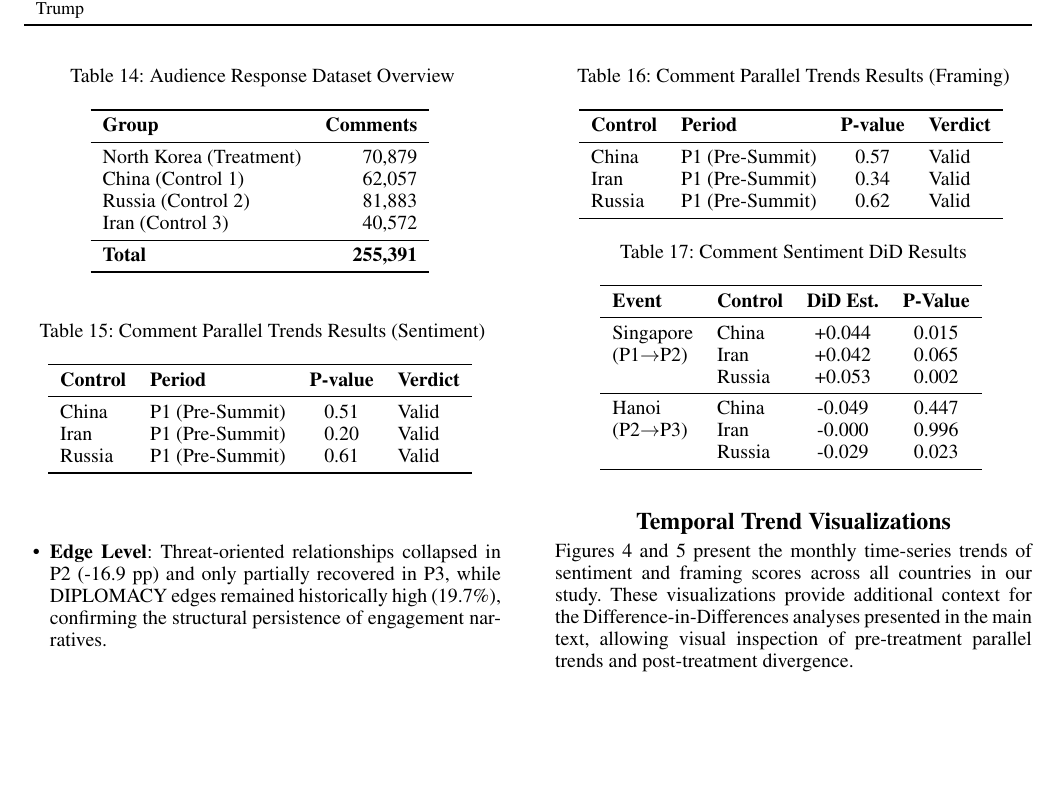
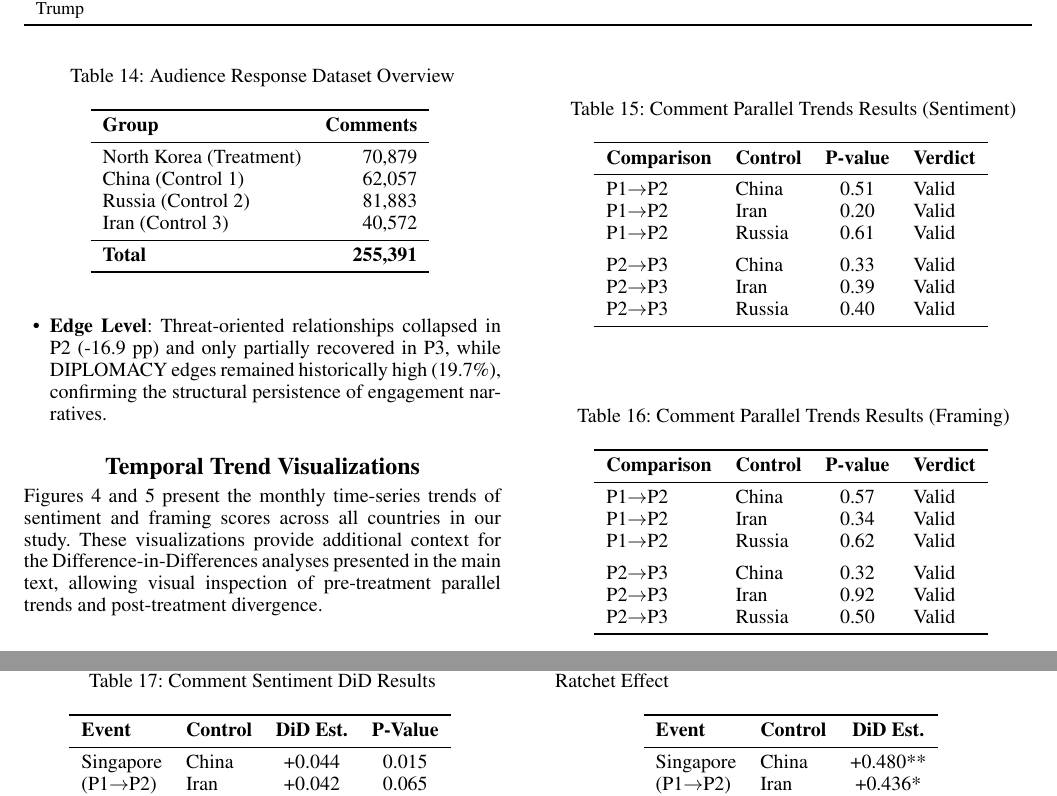
Before and after one commit to Shinhunjun/nk-coercive-diplomacy-reddit, a LaTeX paper (paper/main.tex, which reads paper/sections/appendix.tex): part of page 15 of 16 before the commit and two parts of pages 15 and 16 of 17 after it, the two joined at a grey line, cut so that both start at the same text, the shorter picture padded with empty space. Compiled offline with pdfLaTeX.

Commit message:
Update Comment Parallel Trends: Add P2 comparisons

```diff
--- a/paper/sections/appendix.tex
+++ b/paper/sections/appendix.tex
@@ -238,11 +238,15 @@ To validate the DiD design for audience responses, we verified the parallel tren
 \caption{Comment Parallel Trends Results (Sentiment)}
 \begin{tabular}{llcl}
 \toprule
-\textbf{Control} & \textbf{Period} & \textbf{P-value} & \textbf{Verdict} \\
+\textbf{Comparison} & \textbf{Control} & \textbf{P-value} & \textbf{Verdict} \\
 \midrule
-China & P1 (Pre-Summit) & 0.51 & Valid \\
-Iran & P1 (Pre-Summit) & 0.20 & Valid \\
-Russia & P1 (Pre-Summit) & 0.61 & Valid \\
+P1$\rightarrow$P2 & China & 0.51 & Valid \\
+P1$\rightarrow$P2 & Iran & 0.20 & Valid \\
+P1$\rightarrow$P2 & Russia & 0.61 & Valid \\
+\addlinespace
+P2$\rightarrow$P3 & China & 0.33 & Valid \\
+P2$\rightarrow$P3 & Iran & 0.39 & Valid \\
+P2$\rightarrow$P3 & Russia & 0.40 & Valid \\
 \bottomrule
 \end{tabular}
 \label{tab:app_comment_pt_sentiment}
@@ -253,11 +257,15 @@ Russia & P1 (Pre-Summit) & 0.61 & Valid \\
 \caption{Comment Parallel Trends Results (Framing)}
 \begin{tabular}{llcl}
 \toprule
-\textbf{Control} & \textbf{Period} & \textbf{P-value} & \textbf{Verdict} \\
+\textbf{Comparison} & \textbf{Control} & \textbf{P-value} & \textbf{Verdict} \\
 \midrule
-China & P1 (Pre-Summit) & 0.57 & Valid \\
-Iran & P1 (Pre-Summit) & 0.34 & Valid \\
-Russia & P1 (Pre-Summit) & 0.62 & Valid \\
+P1$\rightarrow$P2 & China & 0.57 & Valid \\
+P1$\rightarrow$P2 & Iran & 0.34 & Valid \\
+P1$\rightarrow$P2 & Russia & 0.62 & Valid \\
+\addlinespace
+P2$\rightarrow$P3 & China & 0.32 & Valid \\
+P2$\rightarrow$P3 & Iran & 0.92 & Valid \\
+P2$\rightarrow$P3 & Russia & 0.50 & Valid \\
 \bottomrule
 \end{tabular}
 \label{tab:app_comment_pt_framing}
```
